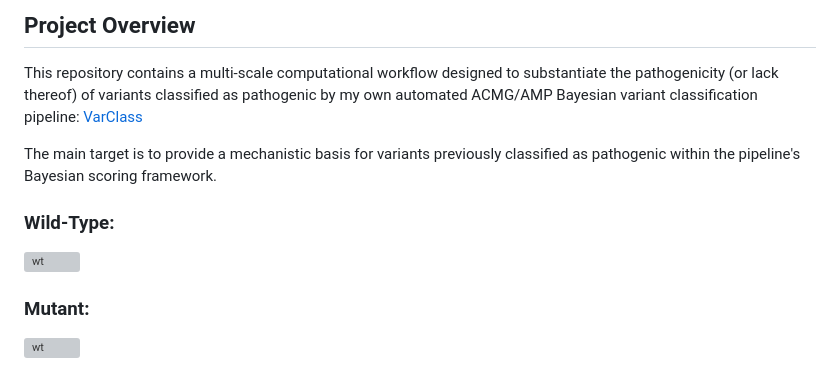
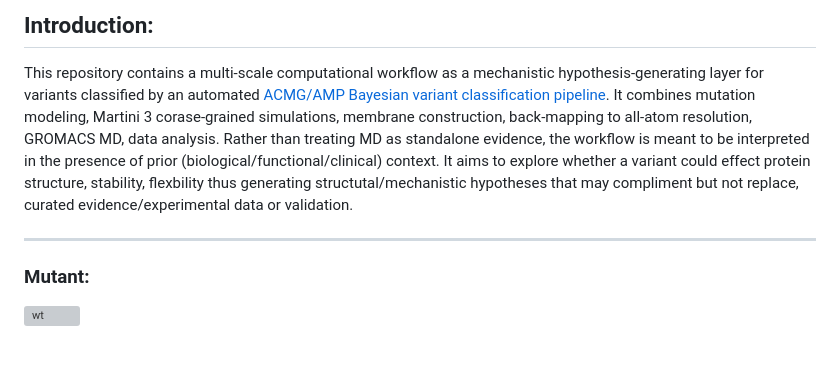
Before and after one commit to bryanlear/rosetta-martini-gromacs-protein-md, a Markdown page: README.md, the part around the change. Drawn GitHub-style; grey boxes are pictures that could not be loaded.

Commit message:
Revised README

```diff
--- a/README.md
+++ b/README.md
@@ -1,14 +1,10 @@
 
 
-## Project Overview
+## Introduction:
 
-This repository contains a multi-scale computational workflow designed to substantiate the pathogenicity (or lack thereof) of variants classified as pathogenic by my own automated ACMG/AMP Bayesian variant classification pipeline: [VarClass](https://www.varclass.com)
+This repository contains a multi-scale computational workflow as a mechanistic hypothesis-generating layer for variants classified by an automated [ACMG/AMP Bayesian variant classification pipeline](https://www.varclass.com). It combines mutation modeling, Martini 3 corase-grained simulations, membrane construction, back-mapping to all-atom resolution, GROMACS MD, data analysis. Rather than treating MD as standalone evidence, the workflow is meant to be interpreted in the presence of prior (biological/functional/clinical) context. It aims to explore whether a variant could effect protein structure, stability, flexbility thus generating structutal/mechanistic hypotheses that may compliment but not replace, curated evidence/experimental data or validation.
 
-The main target is to provide a mechanistic basis for variants previously classified as pathogenic within the pipeline's Bayesian scoring framework.
-
-### Wild-Type:
-
-![wt](protein_simulations/variant_1/wild_type_final.png)
+---
 
 ### Mutant:
 
```
